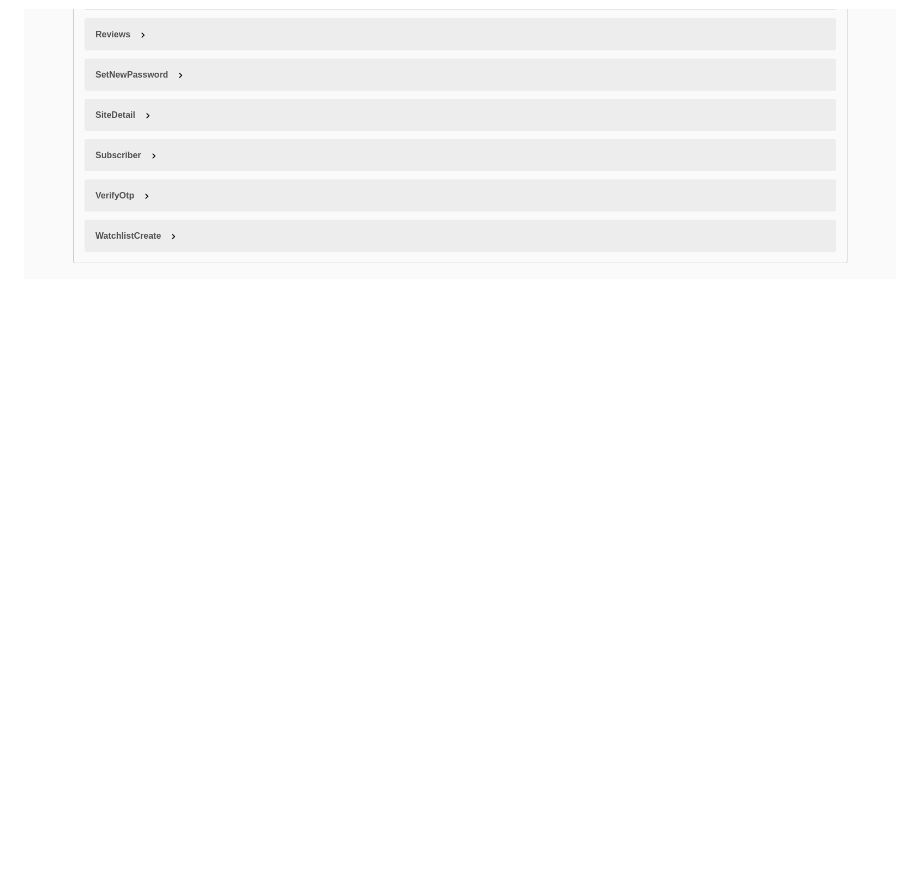
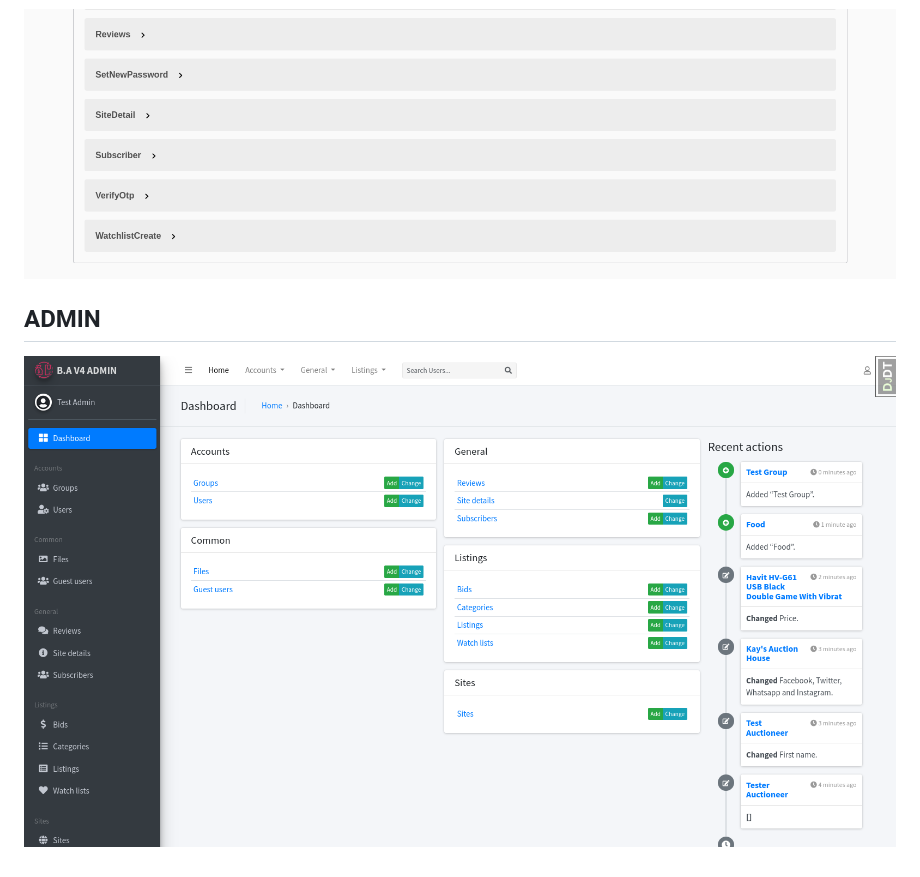
Before and after one commit to kayprogrammer/bidout-auction-v4, a Markdown page: README.md, the part around the change. GitHub-like rendering; pictures changed too: display/admin.png (added); blank space fills up the shorter version.

```diff
--- a/README.md
+++ b/README.md
@@ -62,3 +62,6 @@ OR
 ![alt text](https://github.com/kayprogrammer/bidout-auction-v4/blob/main/display/display4.png?raw=true)
 
 ![alt text](https://github.com/kayprogrammer/bidout-auction-v4/blob/main/display/display5.png?raw=true)
+
+## ADMIN
+![alt text](https://github.com/kayprogrammer/bidout-auction-v4/blob/main/display/admin.png?raw=true)
```
Also changed, not shown: 2 other files.
